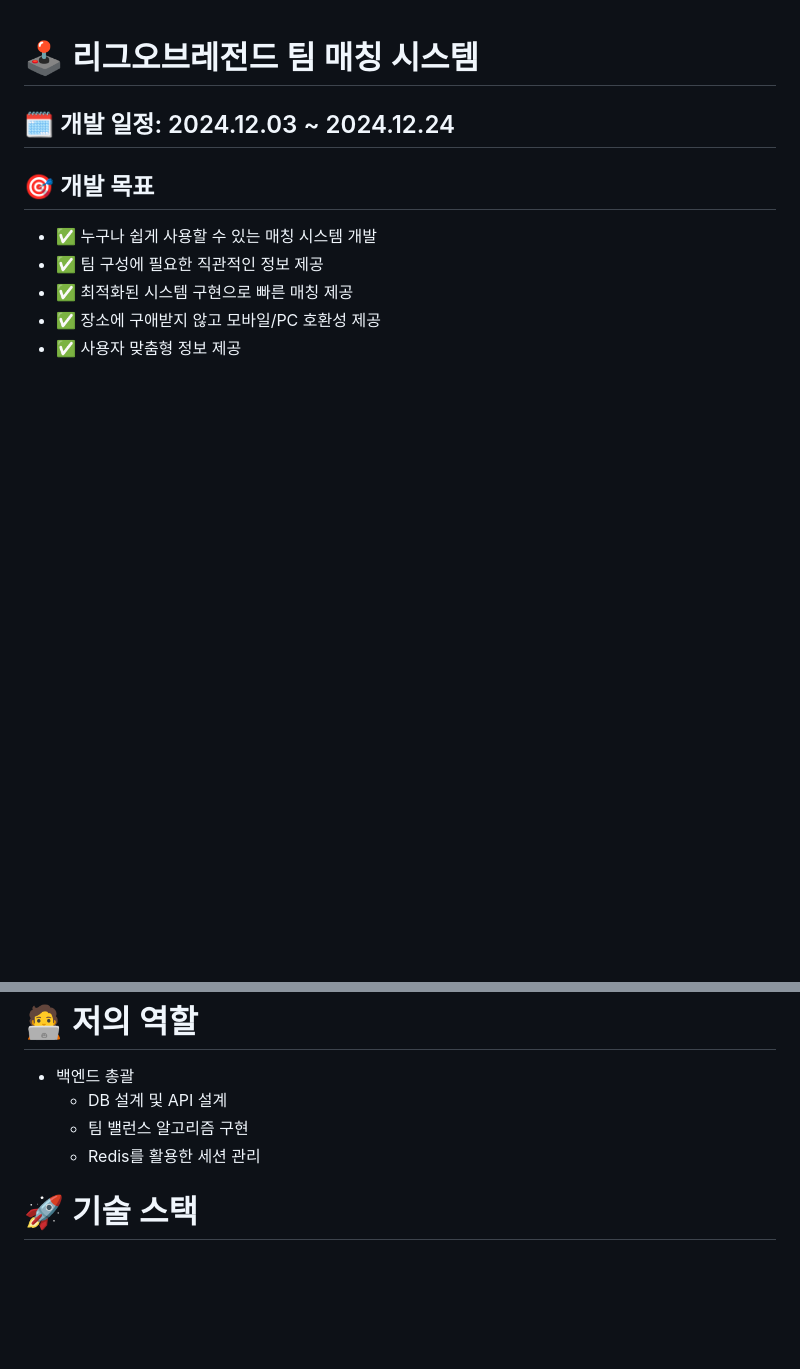
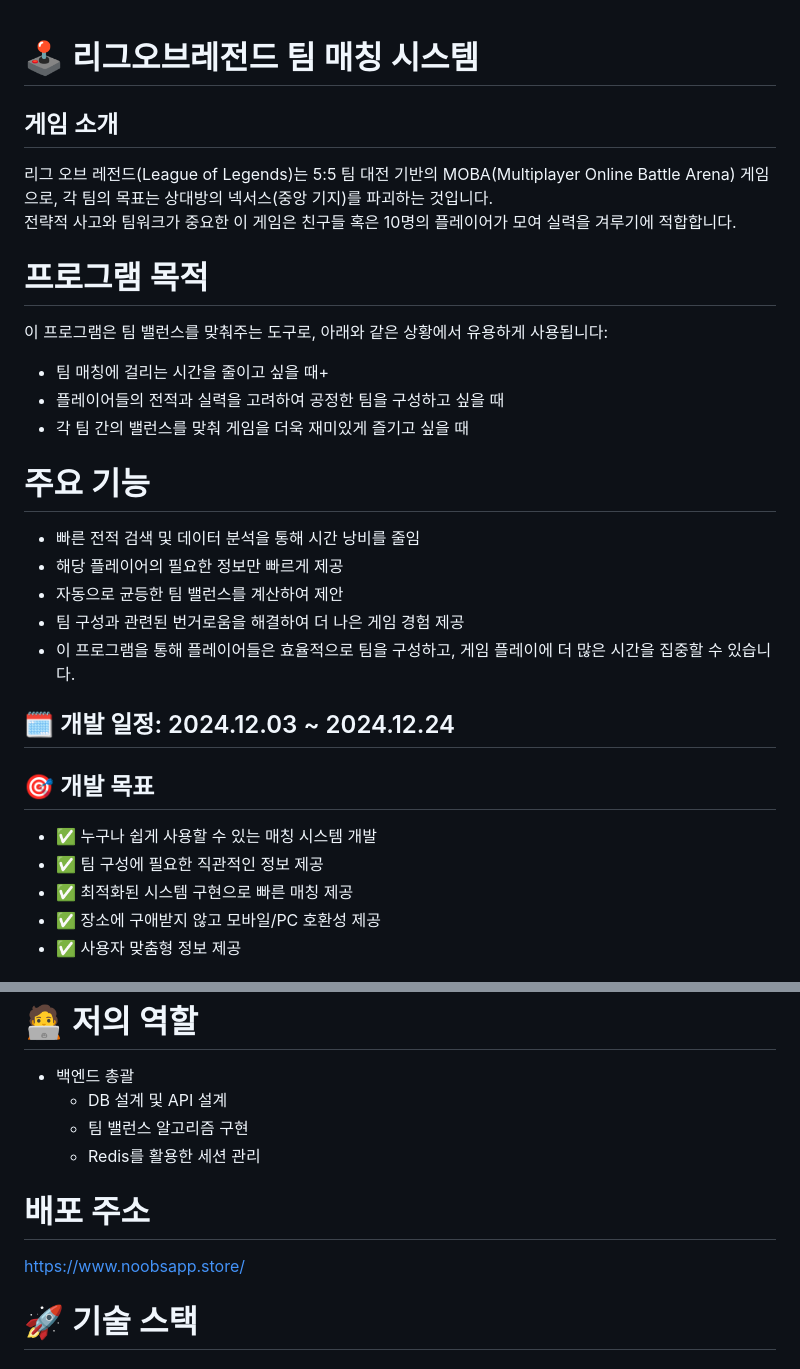
Before and after one commit to sem201/matchSystem, a Markdown page: README.md, 2 parts joined by grey strips. GitHub-like rendering; blank space fills up the shorter version.

```diff
--- a/README.md
+++ b/README.md
@@ -1,4 +1,21 @@
 # 🕹️ 리그오브레전드 팀 매칭 시스템
+## 게임 소개
+리그 오브 레전드(League of Legends)는 5:5 팀 대전 기반의 MOBA(Multiplayer Online Battle Arena) 게임으로, 각 팀의 목표는 상대방의 넥서스(중앙 기지)를 파괴하는 것입니다.<br>
+전략적 사고와 팀워크가 중요한 이 게임은 친구들 혹은 10명의 플레이어가 모여 실력을 겨루기에 적합합니다.<br>
+
+# 프로그램 목적
+이 프로그램은 팀 밸런스를 맞춰주는 도구로, 아래와 같은 상황에서 유용하게 사용됩니다:
+
+
++ 팀 매칭에 걸리는 시간을 줄이고 싶을 때+
++ 플레이어들의 전적과 실력을 고려하여 공정한 팀을 구성하고 싶을 때
++ 각 팀 간의 밸런스를 맞춰 게임을 더욱 재미있게 즐기고 싶을 때
+# 주요 기능
++ 빠른 전적 검색 및 데이터 분석을 통해 시간 낭비를 줄임
++ 해당 플레이어의 필요한 정보만 빠르게 제공
++ 자동으로 균등한 팀 밸런스를 계산하여 제안
++ 팀 구성과 관련된 번거로움을 해결하여 더 나은 게임 경험 제공
++ 이 프로그램을 통해 플레이어들은 효율적으로 팀을 구성하고, 게임 플레이에 더 많은 시간을 집중할 수 있습니다.
 
 
 ## 🗓️ 개발 일정: 2024.12.03 ~ 2024.12.24
@@ -47,6 +64,10 @@
   * Redis를 활용한 세션 관리
 
 
+# 배포 주소
+https://www.noobsapp.store/
+
+
 # 🚀 기술 스택
 ## <p align="center">Frontend</p>
 <p align="center"> <img src="https://cdn.jsdelivr.net/gh/devicons/devicon/icons/react/react-original-wordmark.svg" alt="React" width="60" height="60"/> <img src="https://cdn.jsdelivr.net/gh/devicons/devicon/icons/typescript/typescript-original.svg" alt="TypeScript" width="60" height="60"/> </p>
```
Also changed, not shown: other parts of README.md (+4 -4 lines).
